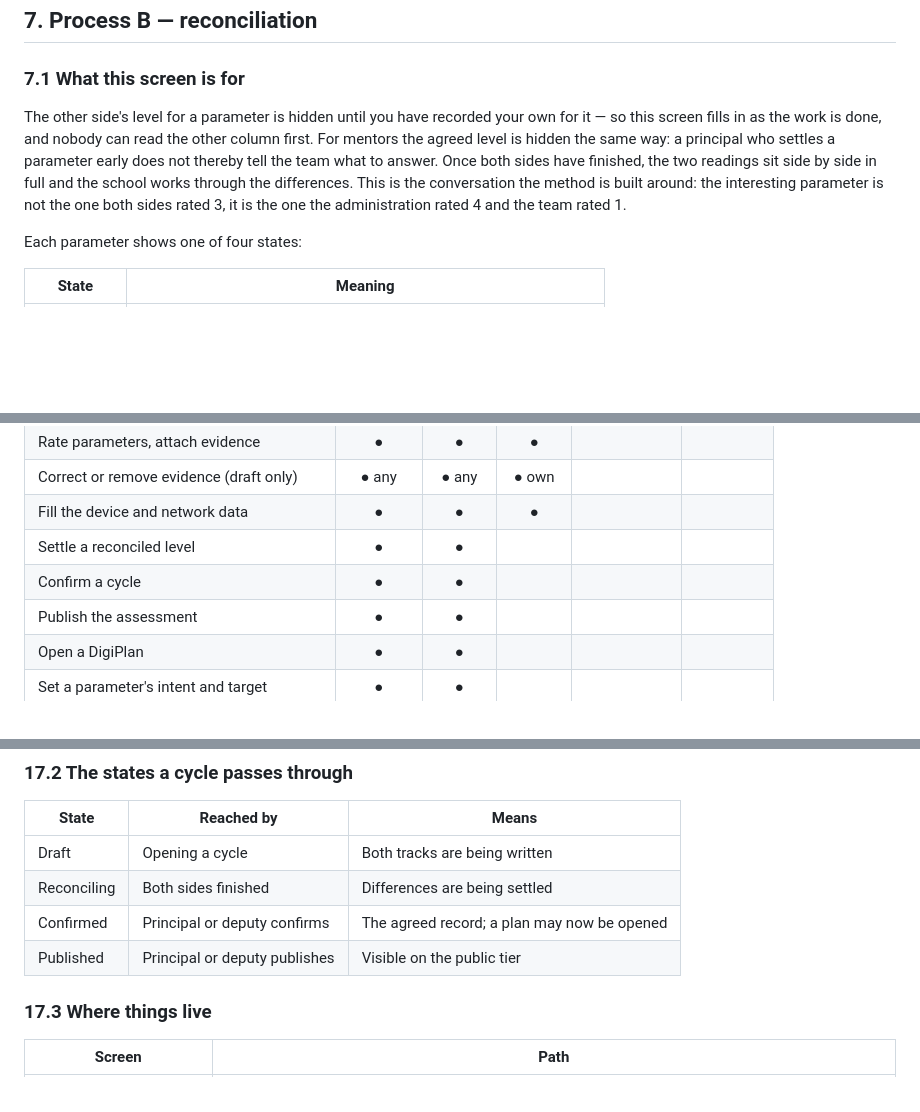
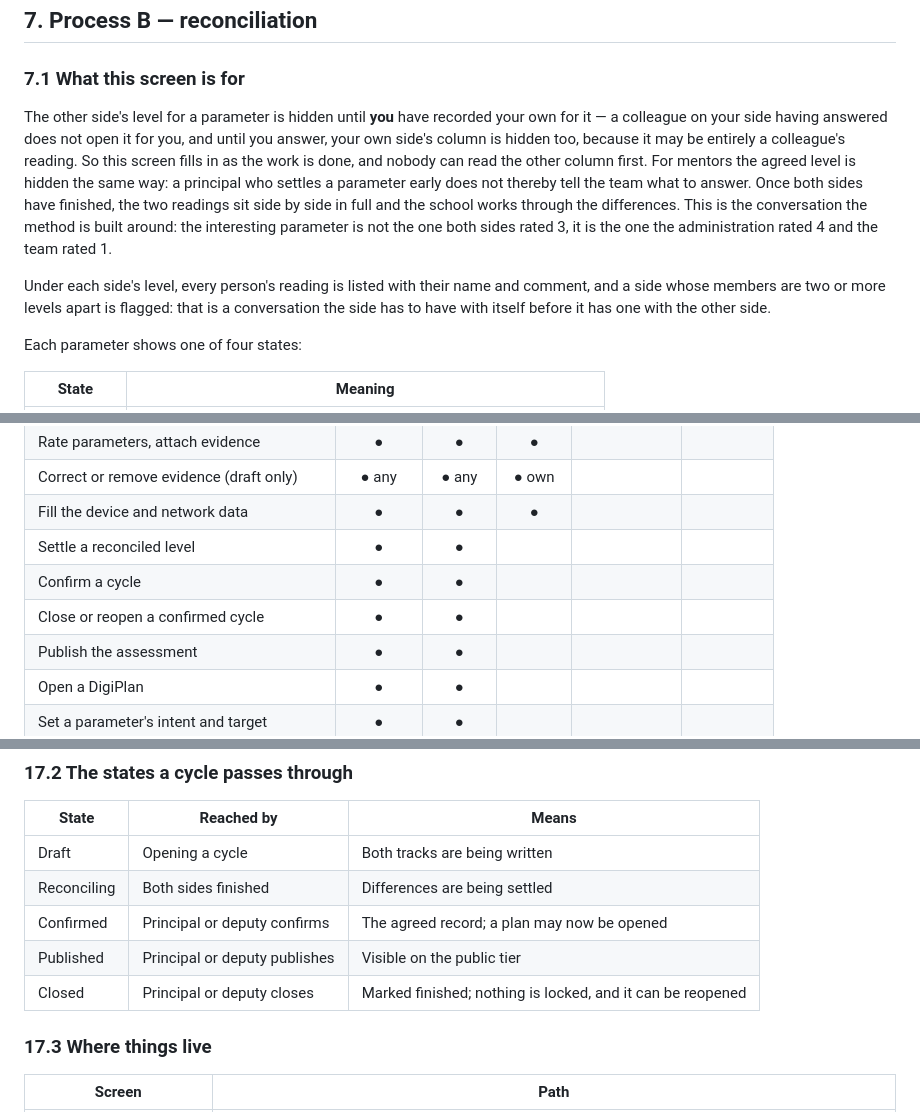
Before and after one commit to nudoarmetudor/digipuls, a Markdown page: PROCESS.md, 3 parts joined by grey strips. GitHub-like rendering; blank space fills up the shorter version.

```diff
--- a/PROCESS.md
+++ b/PROCESS.md
@@ -455,14 +466,21 @@ actually usable.
 
 ### 7.1 What this screen is for
 
-The other side's level for a parameter is hidden until you have recorded your
-own for it — so this screen fills in as the work is done, and nobody can read
-the other column first. For mentors the agreed level is hidden the same way: a
+The other side's level for a parameter is hidden until **you** have recorded
+your own for it — a colleague on your side having answered does not open it for
+you, and until you answer, your own side's column is hidden too, because it may
+be entirely a colleague's reading. So this screen fills in as the work is done,
+and nobody can read the other column first. For mentors the agreed level is hidden the same way: a
 principal who settles a parameter early does not thereby tell the team what to
 answer. Once both sides have finished, the two readings sit
 side by side in full and the school works through the differences. This is the conversation the method is
 built around: the interesting parameter is not the one both sides rated 3, it is
 the one the administration rated 4 and the team rated 1.
+
+Under each side's level, every person's reading is listed with their name and
+comment, and a side whose members are two or more levels apart is flagged: that
+is a conversation the side has to have with itself before it has one with the
+other side.
 
 Each parameter shows one of four states:
 
@@ -827,6 +871,7 @@ Developers see the whole backlog and move tickets through it.
 | Fill the device and network data | ● | ● | ● | | |
 | Settle a reconciled level | ● | ● | | | |
 | Confirm a cycle | ● | ● | | | |
+| Close or reopen a confirmed cycle | ● | ● | | | |
 | Publish the assessment | ● | ● | | | |
 | Open a DigiPlan | ● | ● | | | |
 | Set a parameter's intent and target | ● | ● | | | |
@@ -846,6 +891,7 @@ Developers see the whole backlog and move tickets through it.
 | Reconciling | Both sides finished | Differences are being settled |
 | Confirmed | Principal or deputy confirms | The agreed record; a plan may now be opened |
 | Published | Principal or deputy publishes | Visible on the public tier |
+| Closed | Principal or deputy closes | Marked finished; nothing is locked, and it can be reopened |
 
 ### 17.3 Where things live
 
```
Also changed, not shown: other parts of PROCESS.md (+46 -9 lines).
